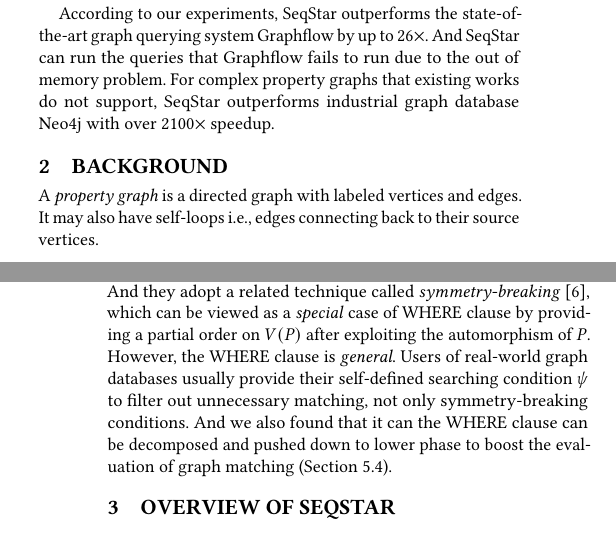
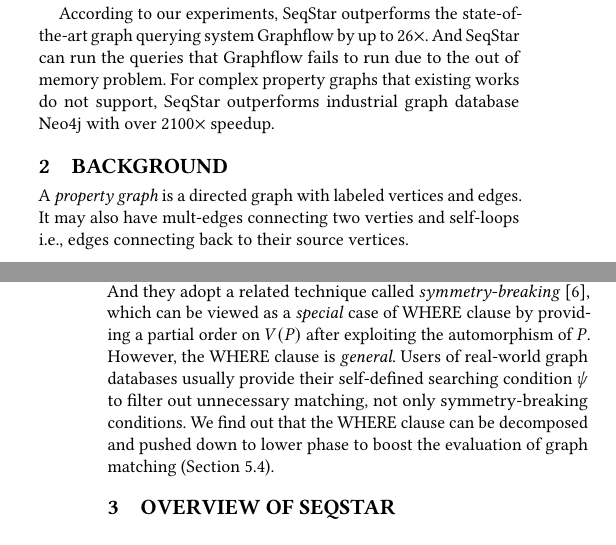
Before and after one commit to E-Neo/opgm-paper, a LaTeX paper (paper.tex, which reads sections/background.tex): two parts of the columns of pages 2 and 3 of 12, joined at a grey line, cut so that both start at the same text. Compiled offline with pdfLaTeX.

Commit message:
background

```diff
--- a/sections/background.tex
+++ b/sections/background.tex
@@ -1,5 +1,5 @@
 \section{Background}\label{sec:background}
-A \emph{property graph} is a directed graph with labeled vertices and edges. It may also have self-loops i.e., edges connecting back to their source vertices.
+A \emph{property graph} is a directed graph with labeled vertices and edges. It may also have mult-edges connecting two verties and self-loops i.e., edges connecting back to their source vertices.
 
 \begin{definition}[Property Graph~\cite{DBLP:journals/csur/AnglesABHRV17}]
   A property graph $G$ is a tuple $(V, E, \rho, \lambda)$, where:
@@ -52,4 +52,4 @@
 And they adopt a related technique called \emph{symmetry-breaking}~\cite{DBLP:conf/recomb/GrochowK07},
 which can be viewed as a \emph{special} case of WHERE clause by providing a partial order on $V(P)$ after exploiting the automorphism of $P$.
 However, the WHERE clause is \emph{general}. Users of real-world graph databases usually provide their self-defined searching condition $\psi$ to filter out unnecessary matching, not only symmetry-breaking conditions.
-And we also found that it can the WHERE clause can be decomposed and pushed down to lower phase to boost the evaluation of graph matching (Section~\ref{sec:match_optimize}).
+We find out that the WHERE clause can be decomposed and pushed down to lower phase to boost the evaluation of graph matching (Section~\ref{sec:match_optimize}).
```
